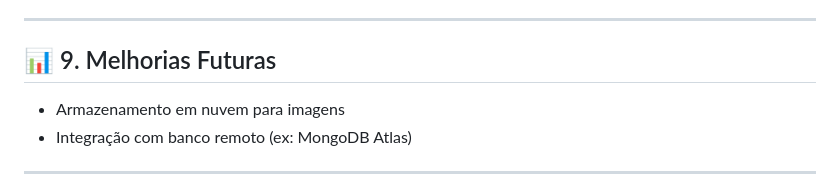
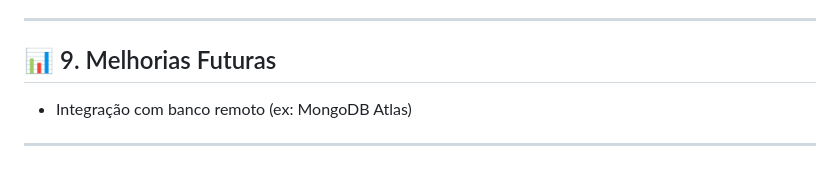
Before and after one commit to andremw7/Projeto-Desenvolvimento-Web, a Markdown page: README.md, the part around the change. GitHub-like rendering.

Commit message:
atualiza readme.md

```diff
--- a/README.md
+++ b/README.md
@@ -327,7 +327,6 @@ A barra de **busca inteligente no header** permite que o usuário visualize suge
 
 ## 📊 9. Melhorias Futuras
 
-- Armazenamento em nuvem para imagens
 - Integração com banco remoto (ex: MongoDB Atlas)
 
 ---
```
